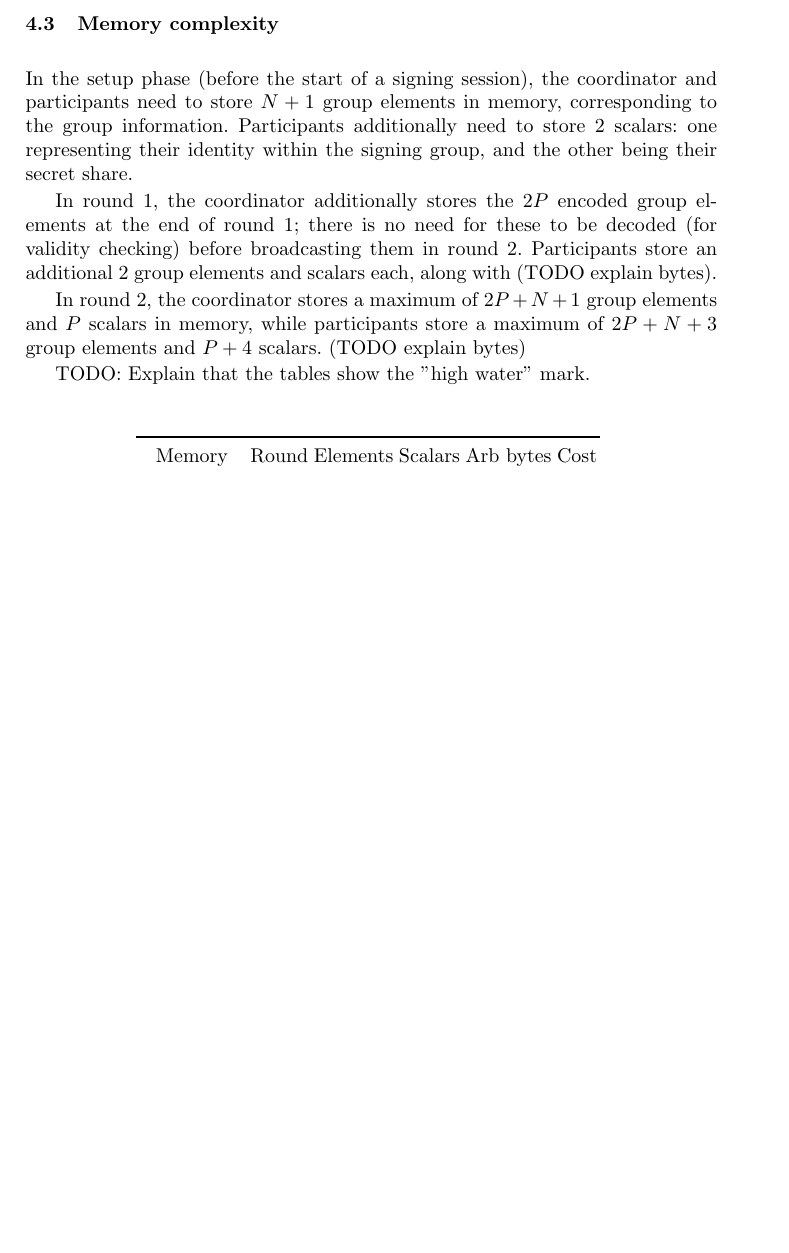
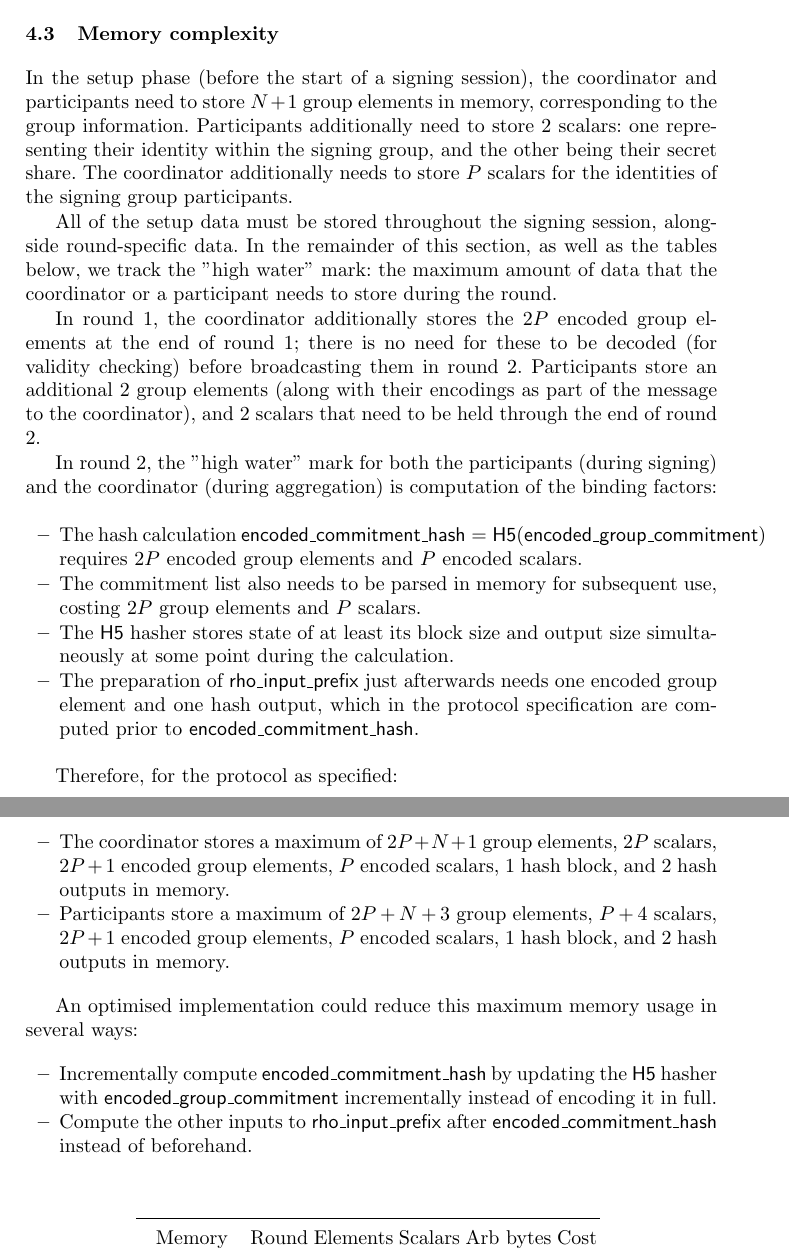
Before and after one commit to FROST-NIST/submission, a LaTeX paper (m1/main.tex, which reads m1/sections/complexity.tex): part of page 20 of 28 before the commit and two parts of pages 20 and 21 of 29 after it, the two joined at a grey line, cut so that both start at the same text, the shorter picture padded with empty space. Compiled offline with pdfLaTeX.

Commit message:
CSx.5: Finish analysis of memory complexity

```diff
--- a/m1/sections/complexity.tex
+++ b/m1/sections/complexity.tex
@@ -135,18 +135,57 @@ In the setup phase (before the start of a signing session), the coordinator and
 participants need to store $N + 1$ group elements in memory, corresponding to
 the group information. Participants additionally need to store 2 scalars: one
 representing their identity within the signing group, and the other being their
-secret share.
+secret share. The coordinator additionally needs to store $P$ scalars for the
+identities of the signing group participants.
+
+All of the setup data must be stored throughout the signing session, alongside
+round-specific data. In the remainder of this section, as well as the tables
+below, we track the "high water" mark: the maximum amount of data that the
+coordinator or a participant needs to store during the round.
 
 In round 1, the coordinator additionally stores the $2P$ encoded group elements
 at the end of round 1; there is no need for these to be decoded (for validity
 checking) before broadcasting them in round 2. Participants store an additional
-2 group elements and scalars each, along with (TODO explain bytes).
+2 group elements (along with their encodings as part of the message to the
+coordinator), and 2 scalars that need to be held through the end of round 2.
 
-In round 2, the coordinator stores a maximum of $2P + N + 1$ group elements and
-$P$ scalars in memory, while participants store a maximum of $2P + N + 3$ group
-elements and $P + 4$ scalars. (TODO explain bytes)
+In round 2, the "high water" mark for both the participants (during signing) and
+the coordinator (during aggregation) is computation of the binding factors:
 
-TODO: Explain that the tables show the "high water" mark.
+\begin{itemize}
+	\item The hash calculation
+	$\mathsf{encoded\_commitment\_hash} = \mathsf{H5}(\mathsf{encoded\_group\_commitment})$
+	requires $2P$ encoded group elements and $P$ encoded scalars.
+	\item The commitment list also needs to be parsed in memory for subsequent
+	use, costing $2P$ group elements and $P$ scalars.
+	\item The $\mathsf{H5}$ hasher stores state of at least its block size and
+	output size simultaneously at some point during the calculation.
+	\item The preparation of $\mathsf{rho\_input\_prefix}$ just afterwards needs
+	one encoded group element and one hash output, which in the protocol
+	specification are computed prior to $\mathsf{encoded\_commitment\_hash}$.
+\end{itemize}
+
+Therefore, for the protocol as specified:
+
+\begin{itemize}
+	\item The coordinator stores a maximum of $2P + N + 1$ group elements, $2P$
+	scalars, $2P + 1$ encoded group elements, $P$ encoded scalars, 1 hash block,
+	and 2 hash outputs in memory.
+	\item Participants store a maximum of $2P + N + 3$ group elements, $P + 4$
+	scalars, $2P + 1$ encoded group elements, $P$ encoded scalars, 1 hash block,
+	and 2 hash outputs in memory.
+\end{itemize}
+
+An optimised implementation could reduce this maximum memory usage in several
+ways:
+
+\begin{itemize}
+	\item Incrementally compute $\mathsf{encoded\_commitment\_hash}$ by updating
+	the $\mathsf{H5}$ hasher with $\mathsf{encoded\_group\_commitment}$
+	incrementally instead of encoding it in full.
+	\item Compute the other inputs to $\mathsf{rho\_input\_prefix}$ after
+	$\mathsf{encoded\_commitment\_hash}$ instead of beforehand.
+\end{itemize}
 
 \begin{table}
 	\centering
```
